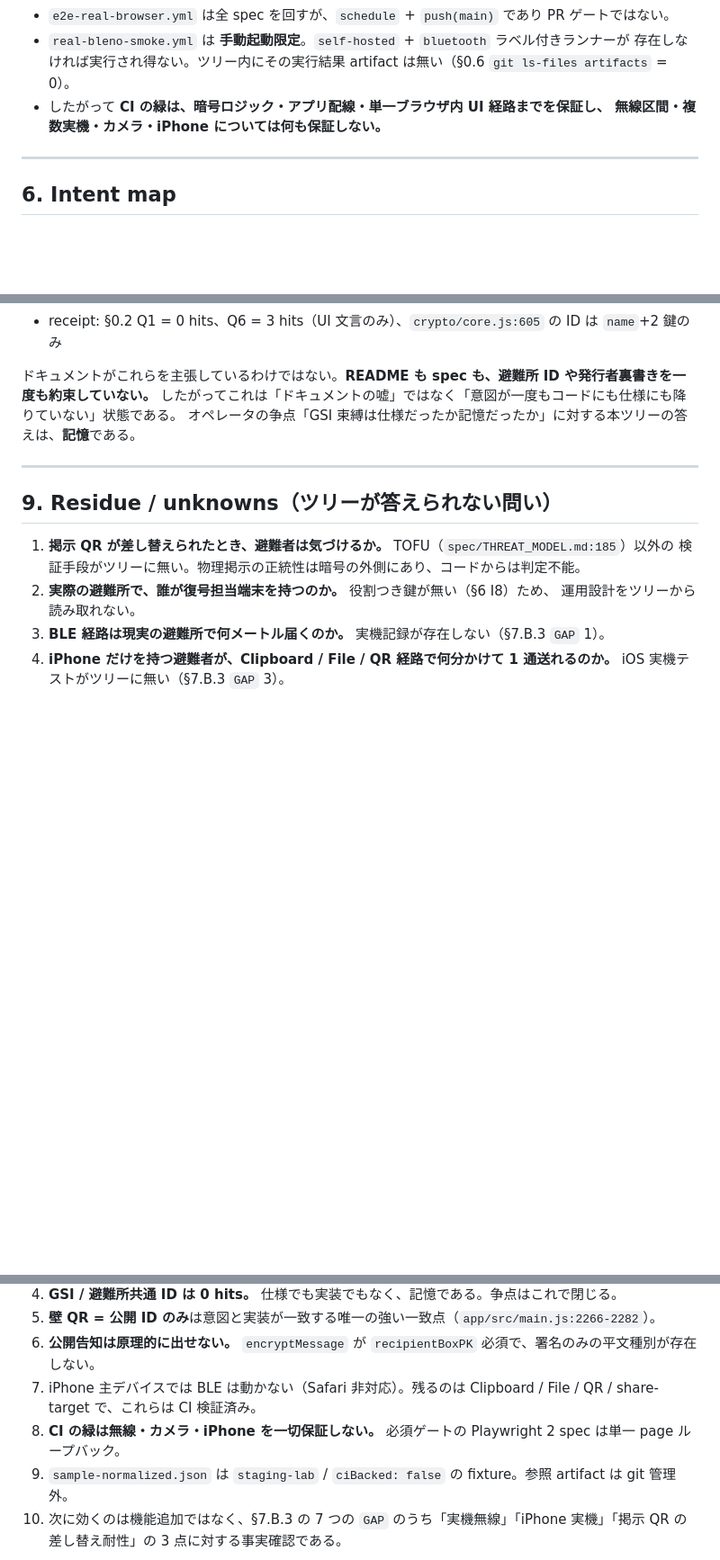
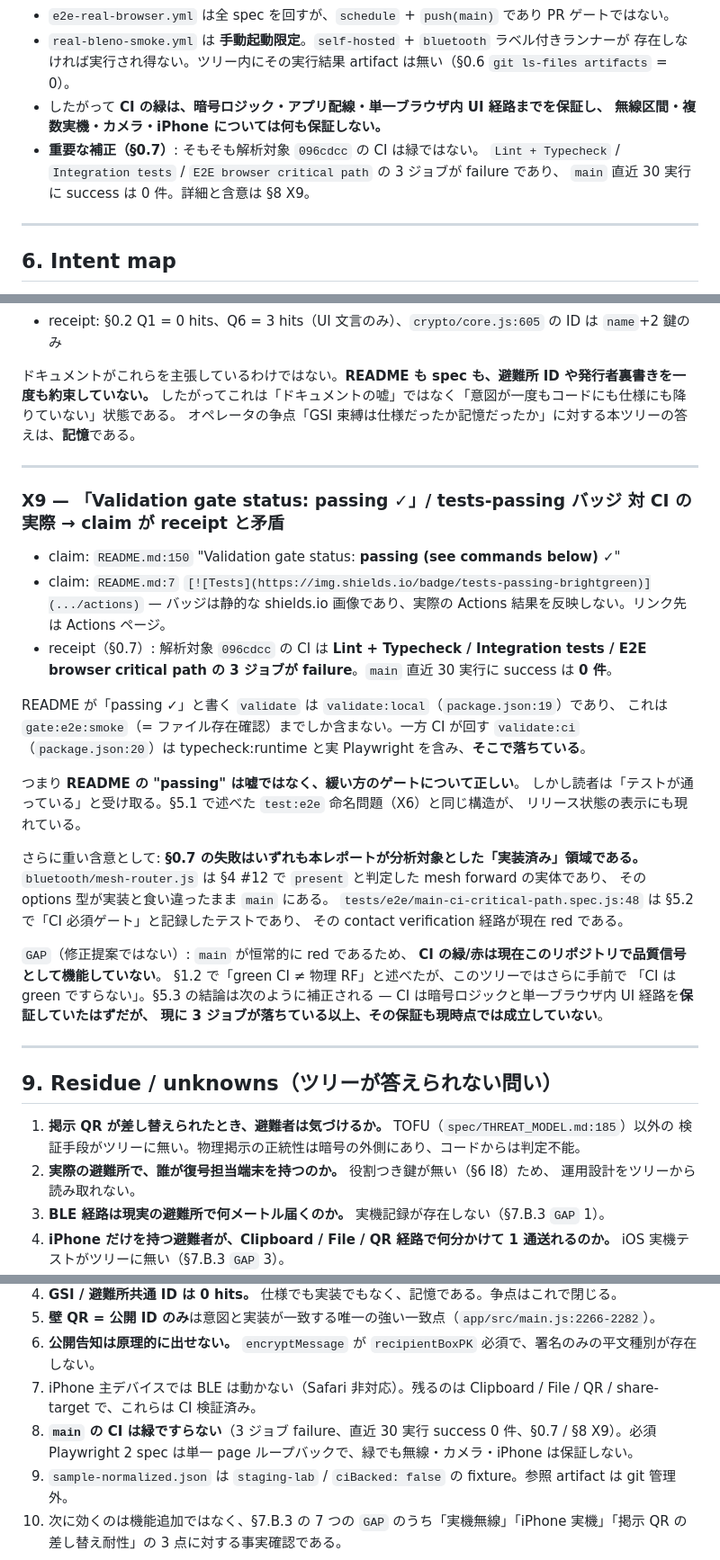
Before and after one commit to hiroshitanaka-creator/lifeline-mesh, a Markdown page: docs/evidence/INTENT_VIABILITY_ANALYSIS.md, 3 parts joined by grey strips. Shown at 90% size. Drawn GitHub-style; blank space fills up the shorter version.

```diff
--- a/docs/evidence/INTENT_VIABILITY_ANALYSIS.md
+++ b/docs/evidence/INTENT_VIABILITY_ANALYSIS.md
@@ -744,6 +798,9 @@ Charter の Scope は 3 行（`PROJECT_CHARTER.md:5-7`）のみで、避難所
   存在しなければ実行され得ない。ツリー内にその実行結果 artifact は無い（§0.6 `git ls-files artifacts` = 0）。
 - したがって **CI の緑は、暗号ロジック・アプリ配線・単一ブラウザ内 UI 経路までを保証し、
   無線区間・複数実機・カメラ・iPhone については何も保証しない。**
+- **重要な補正（§0.7）**: そもそも解析対象 `096cdcc` の CI は緑ではない。
+  `Lint + Typecheck` / `Integration tests` / `E2E browser critical path` の 3 ジョブが failure であり、
+  `main` 直近 30 実行に success は 0 件。詳細と含意は §8 X9。
 
 ---
 ## 6. Intent map
@@ -916,6 +973,37 @@ claim の "concurrent links" が論理的な同時性か物理的な同時性か
 
 ---
 
+### X9 — 「Validation gate status: passing ✓」/ tests-passing バッジ 対 CI の実際 → **claim が receipt と矛盾**
+
+- claim: `README.md:150` "Validation gate status: **passing (see commands below) ✓**"
+- claim: `README.md:7` `[![Tests](https://img.shields.io/badge/tests-passing-brightgreen)](.../actions)`
+  — バッジは静的な shields.io 画像であり、実際の Actions 結果を反映しない。リンク先は Actions ページ。
+- receipt（§0.7）: 解析対象 `096cdcc` の CI は **Lint + Typecheck / Integration tests /
+  E2E browser critical path の 3 ジョブが failure**。`main` 直近 30 実行に success は **0 件**。
+
+README が「passing ✓」と書く `validate` は `validate:local`（`package.json:19`）であり、
+これは `gate:e2e:smoke`（= ファイル存在確認）までしか含まない。一方 CI が回す `validate:ci`
+（`package.json:20`）は typecheck:runtime と実 Playwright を含み、**そこで落ちている**。
+
+つまり **README の "passing" は嘘ではなく、緩い方のゲートについて正しい**。
+しかし読者は「テストが通っている」と受け取る。§5.1 で述べた `test:e2e` 命名問題（X6）と同じ構造が、
+リリース状態の表示にも現れている。
+
+さらに重い含意として: **§0.7 の失敗はいずれも本レポートが分析対象とした「実装済み」領域である。**
+`bluetooth/mesh-router.js` は §4 #12 で `present` と判定した mesh forward の実体であり、
+その options 型が実装と食い違ったまま `main` にある。
+`tests/e2e/main-ci-critical-path.spec.js:48` は §5.2 で「CI 必須ゲート」と記録したテストであり、
+その contact verification 経路が現在 red である。
+
+`GAP`（修正提案ではない）: `main` が恒常的に red であるため、
+**CI の緑/赤は現在このリポジトリで品質信号として機能していない**。
+§1.2 で「green CI ≠ 物理 RF」と述べたが、このツリーではさらに手前で
+「CI は green ですらない」。§5.3 の結論は次のように補正される —
+CI は暗号ロジックと単一ブラウザ内 UI 経路を**保証していたはずだが、
+現に 3 ジョブが落ちている以上、その保証も現時点では成立していない**。
+
+---
+
 ## 9. Residue / unknowns（ツリーが答えられない問い）
 
 1. **掲示 QR が差し替えられたとき、避難者は気づけるか。** TOFU（`spec/THREAT_MODEL.md:185`）以外の
@@ -947,7 +1035,7 @@ claim の "concurrent links" が論理的な同時性か物理的な同時性か
 5. **壁 QR = 公開 ID のみ**は意図と実装が一致する唯一の強い一致点（`app/src/main.js:2266-2282`）。
 6. **公開告知は原理的に出せない。** `encryptMessage` が `recipientBoxPK` 必須で、署名のみの平文種別が存在しない。
 7. iPhone 主デバイスでは BLE は動かない（Safari 非対応）。残るのは Clipboard / File / QR / share-target で、これらは CI 検証済み。
-8. **CI の緑は無線・カメラ・iPhone を一切保証しない。** 必須ゲートの Playwright 2 spec は単一 page ループバック。
+8. **`main` の CI は緑ですらない**（3 ジョブ failure、直近 30 実行 success 0 件、§0.7 / §8 X9）。必須 Playwright 2 spec は単一 page ループバックで、緑でも無線・カメラ・iPhone は保証しない。
 9. `sample-normalized.json` は `staging-lab` / `ciBacked: false` の fixture。参照 artifact は git 管理外。
 10. 次に効くのは機能追加ではなく、§7.B.3 の 7 つの `GAP` のうち「実機無線」「iPhone 実機」「掲示 QR の差し替え耐性」の 3 点に対する事実確認である。
 
```
Also changed, not shown: other parts of docs/evidence/INTENT_VIABILITY_ANALYSIS.md (+54 -0 lines).
